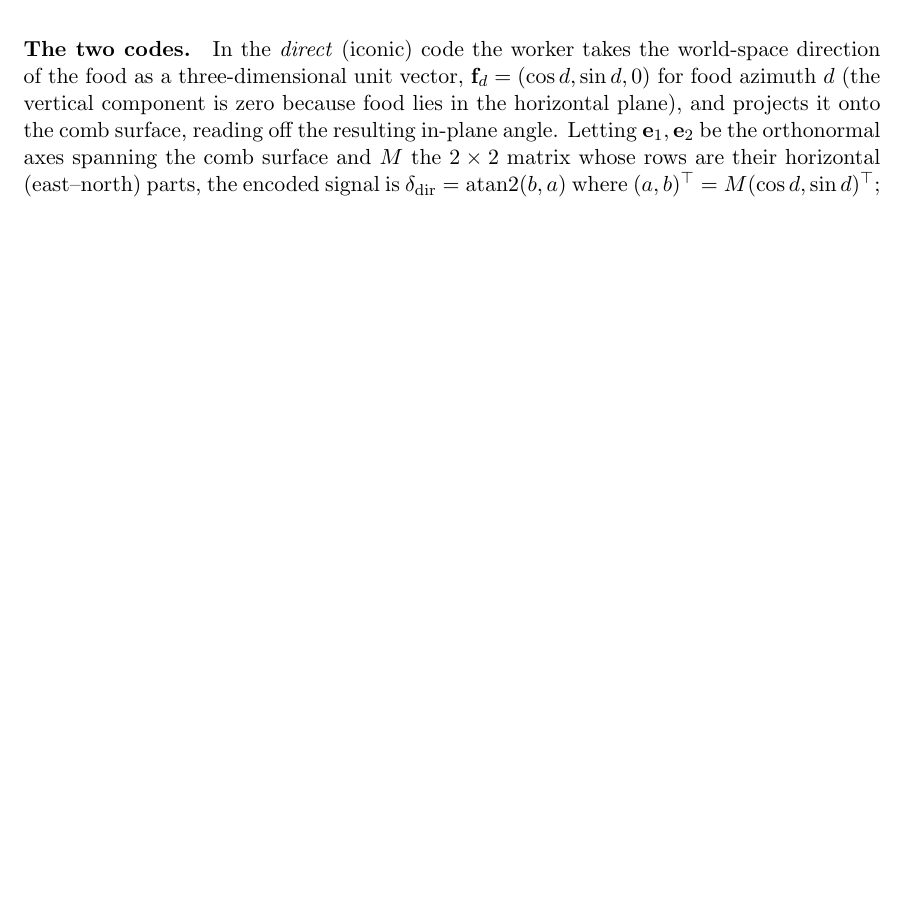
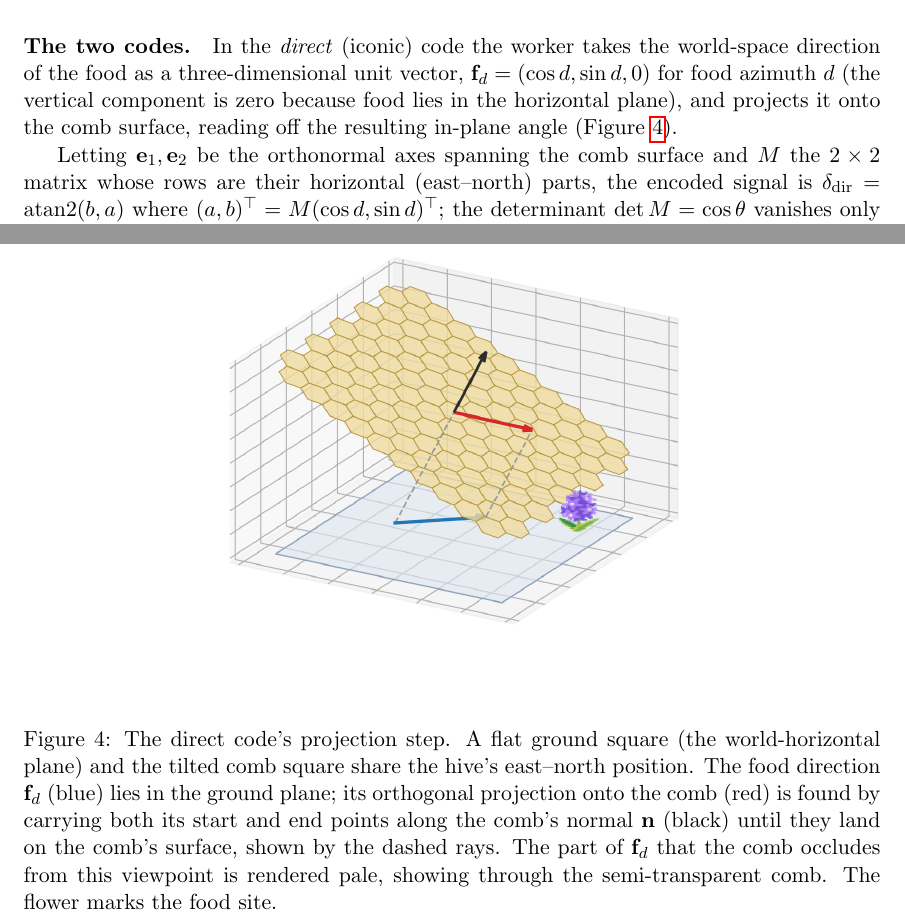
Before and after one commit to gchrupala/bees, a LaTeX paper (report/paper.tex): part of page 8 of 15 before the commit and two parts of pages 8 and 9 of 16 after it, the two joined at a grey line, cut so that both start at the same text, the shorter picture padded with empty space. Compiled offline with pdfLaTeX.

Commit message:
Add direct-code projection figure to sec:vertical
References the new direct_projection_sketch.png right where the direct
code's projection step is introduced, replacing the removed comb-codes
figure for this part of the exposition.

```diff
--- a/report/paper.tex
+++ b/report/paper.tex
@@ -386,7 +386,24 @@ In the \emph{direct} (iconic) code the worker takes the world-space direction of
 the food as a three-dimensional unit vector,
 $\mathbf{f}_d = (\cos d, \sin d, 0)$ for food azimuth $d$ (the vertical component
 is zero because food lies in the horizontal plane), and projects
-it onto the comb surface, reading off the resulting in-plane angle.
+it onto the comb surface, reading off the resulting in-plane angle
+(\Cref{fig:direct-projection}).
+
+\begin{figure}
+  \centering
+  \includegraphics[width=0.6\textwidth]{figures/direct_projection_sketch.png}
+  \caption{The direct code's projection step. A flat ground square (the
+    world-horizontal plane) and the tilted comb square share the hive's
+    east--north position. The food direction $\mathbf{f}_d$ (blue) lies in
+    the ground plane; its orthogonal projection onto the comb (red) is found
+    by carrying both its start and end points along the comb's normal
+    $\mathbf{n}$ (black) until they land on the comb's surface, shown by the
+    dashed rays. The part of $\mathbf{f}_d$ that the comb occludes from this
+    viewpoint is rendered pale, showing through the semi-transparent comb.
+    The flower marks the food site.}
+  \label{fig:direct-projection}
+\end{figure}
+
 Letting $\mathbf{e}_1, \mathbf{e}_2$ be the orthonormal axes spanning the comb
 surface and $M$ the $2\times 2$ matrix whose rows are their horizontal
 (east--north) parts, the encoded signal is $\delta_{\mathrm{dir}} =
```
